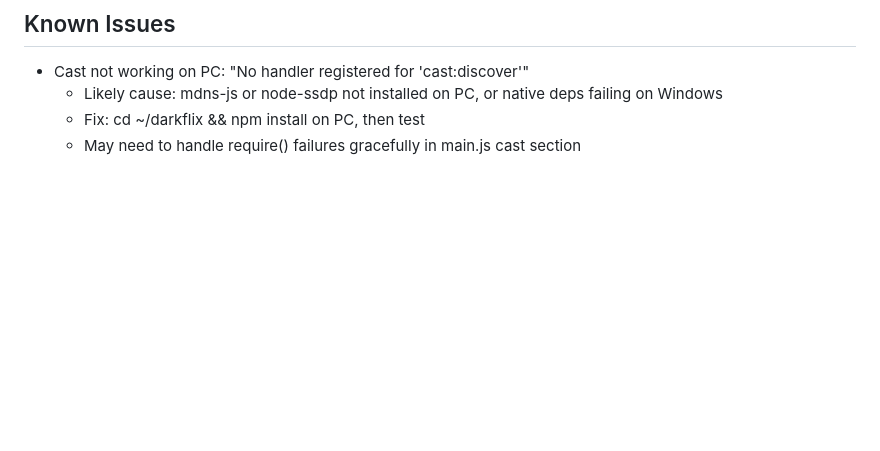
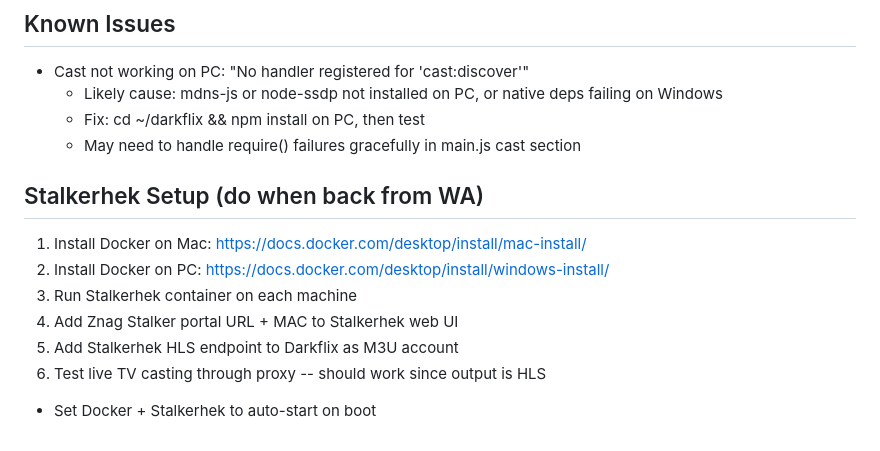
Before and after one commit to Chadloz/darkflix, a Markdown page: CONTEXT.md, the part around the change. Drawn GitHub-style; blank space fills up the shorter version.

```diff
--- a/CONTEXT.md
+++ b/CONTEXT.md
@@ -96,3 +96,12 @@ Not needed. Stalker accounts working fine after previous fixes. Stalkerhek solve
   - Likely cause: mdns-js or node-ssdp not installed on PC, or native deps failing on Windows
   - Fix: cd ~/darkflix && npm install on PC, then test
   - May need to handle require() failures gracefully in main.js cast section
+
+## Stalkerhek Setup (do when back from WA)
+1. Install Docker on Mac: https://docs.docker.com/desktop/install/mac-install/
+2. Install Docker on PC: https://docs.docker.com/desktop/install/windows-install/
+3. Run Stalkerhek container on each machine
+4. Add Znag Stalker portal URL + MAC to Stalkerhek web UI
+5. Add Stalkerhek HLS endpoint to Darkflix as M3U account
+6. Test live TV casting through proxy -- should work since output is HLS
+- Set Docker + Stalkerhek to auto-start on boot
```
